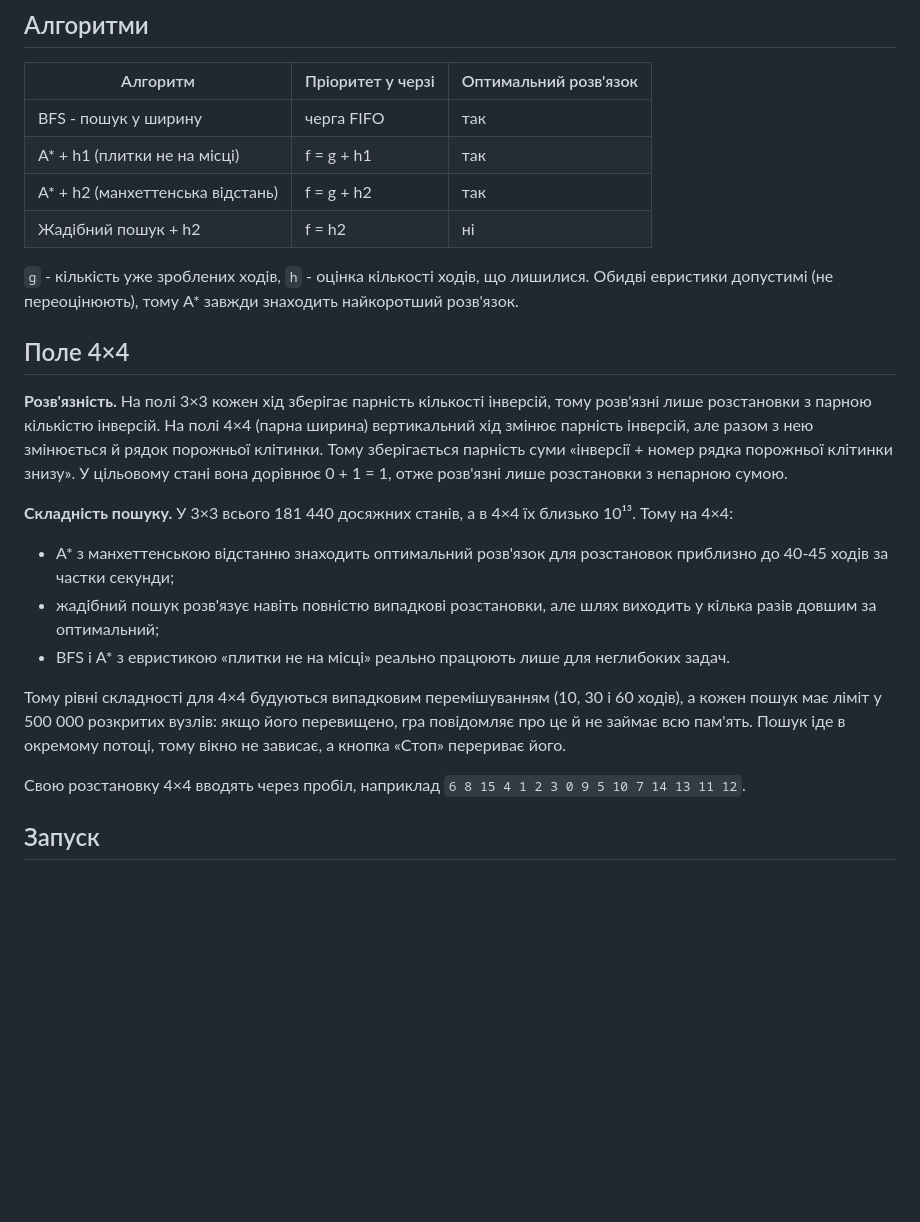
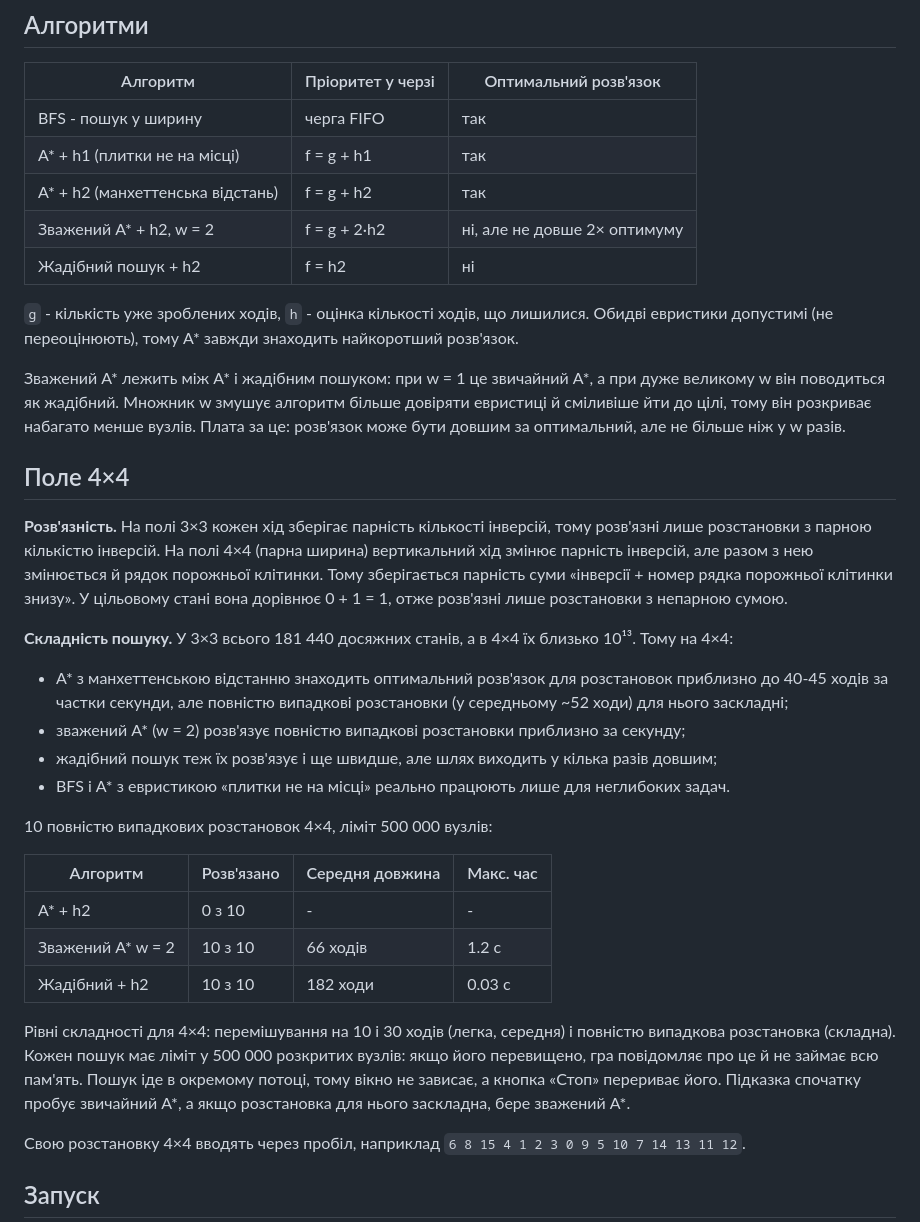
Before and after one commit to VeronikaGovorischeva/8-puzzle-lab, a Markdown page: README.md, the part around one of its changes. GitHub-like rendering; blank space fills up the shorter version.

```diff
--- a/README.md
+++ b/README.md
@@ -25,10 +25,16 @@
 | BFS - пошук у ширину | черга FIFO | так |
 | A* + h1 (плитки не на місці) | f = g + h1 | так |
 | A* + h2 (манхеттенська відстань) | f = g + h2 | так |
+| Зважений A* + h2, w = 2 | f = g + 2·h2 | ні, але не довше 2× оптимуму |
 | Жадібний пошук + h2 | f = h2 | ні |
 
 `g` - кількість уже зроблених ходів, `h` - оцінка кількості ходів, що лишилися.
 Обидві евристики допустимі (не переоцінюють), тому A* завжди знаходить найкоротший розв'язок.
+
+Зважений A* лежить між A* і жадібним пошуком: при w = 1 це звичайний A*, а при дуже великому w
+він поводиться як жадібний. Множник w змушує алгоритм більше довіряти евристиці й сміливіше
+йти до цілі, тому він розкриває набагато менше вузлів. Плата за це: розв'язок може бути
+довшим за оптимальний, але не більше ніж у w разів.
 
 ## Поле 4×4
 
@@ -42,15 +48,25 @@
 Тому на 4×4:
 
 - A* з манхеттенською відстанню знаходить оптимальний розв'язок для розстановок
-  приблизно до 40-45 ходів за частки секунди;
-- жадібний пошук розв'язує навіть повністю випадкові розстановки, але шлях виходить
-  у кілька разів довшим за оптимальний;
+  приблизно до 40-45 ходів за частки секунди, але повністю випадкові розстановки
+  (у середньому ~52 ходи) для нього заскладні;
+- зважений A* (w = 2) розв'язує повністю випадкові розстановки приблизно за секунду;
+- жадібний пошук теж їх розв'язує і ще швидше, але шлях виходить у кілька разів довшим;
 - BFS і A* з евристикою «плитки не на місці» реально працюють лише для неглибоких задач.
 
-Тому рівні складності для 4×4 будуються випадковим перемішуванням (10, 30 і 60 ходів),
-а кожен пошук має ліміт у 500 000 розкритих вузлів: якщо його перевищено, гра повідомляє
-про це й не займає всю пам'ять. Пошук іде в окремому потоці, тому вікно не зависає, а
-кнопка «Стоп» перериває його.
+10 повністю випадкових розстановок 4×4, ліміт 500 000 вузлів:
+
+| Алгоритм | Розв'язано | Середня довжина | Макс. час |
+|---|---|---|---|
+| A* + h2 | 0 з 10 | - | - |
+| Зважений A* w = 2 | 10 з 10 | 66 ходів | 1.2 с |
+| Жадібний + h2 | 10 з 10 | 182 ходи | 0.03 с |
+
+Рівні складності для 4×4: перемішування на 10 і 30 ходів (легка, середня) і повністю
+випадкова розстановка (складна). Кожен пошук має ліміт у 500 000 розкритих вузлів: якщо
+його перевищено, гра повідомляє про це й не займає всю пам'ять. Пошук іде в окремому
+потоці, тому вікно не зависає, а кнопка «Стоп» перериває його. Підказка спочатку пробує
+звичайний A*, а якщо розстановка для нього заскладна, бере зважений A*.
 
 Свою розстановку 4×4 вводять через пробіл, наприклад
 `6 8 15 4 1 2 3 0 9 5 10 7 14 13 11 12`.
```
Also changed, not shown: other parts of README.md (+10 -7 lines), results/summary.md (+41 -41 lines), results/expanded_nodes.png, 5 other files.
